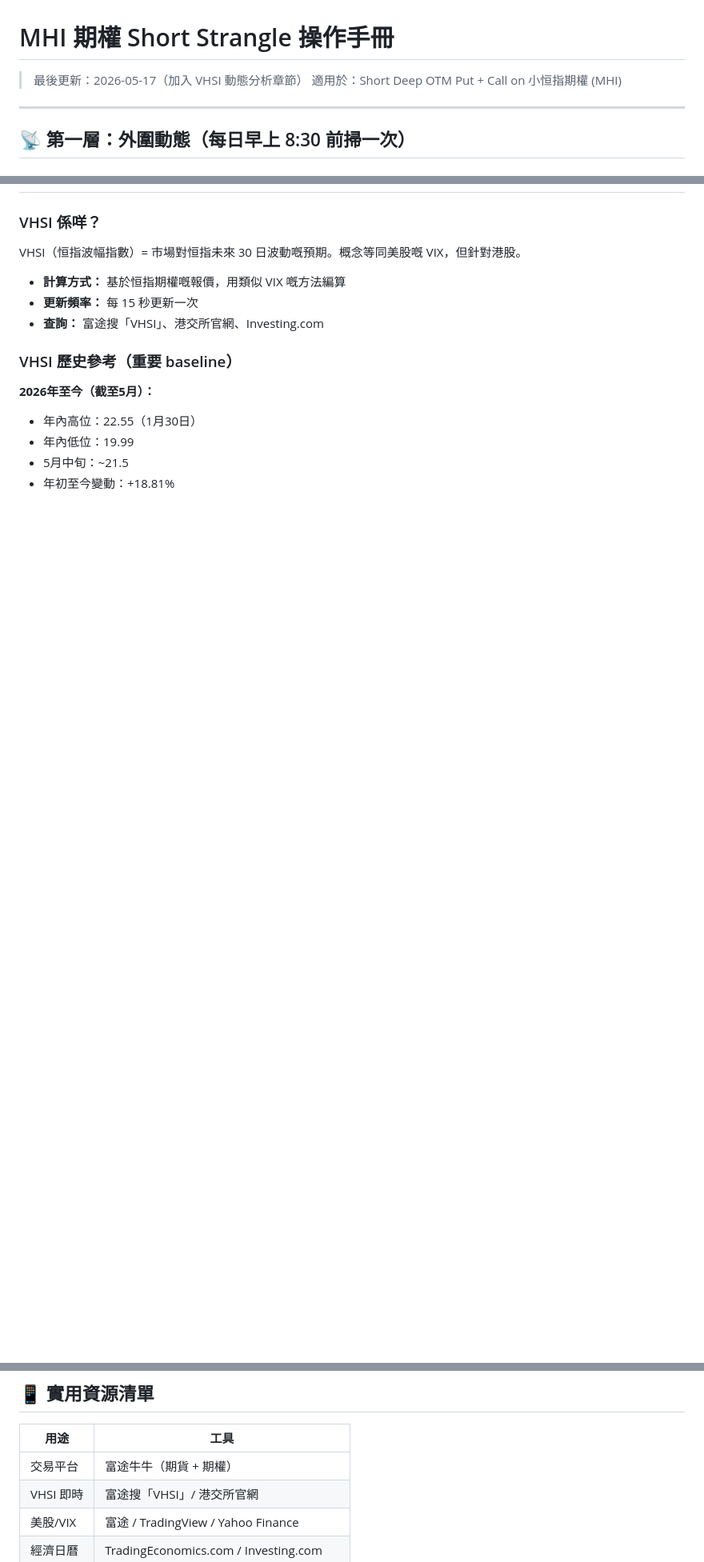
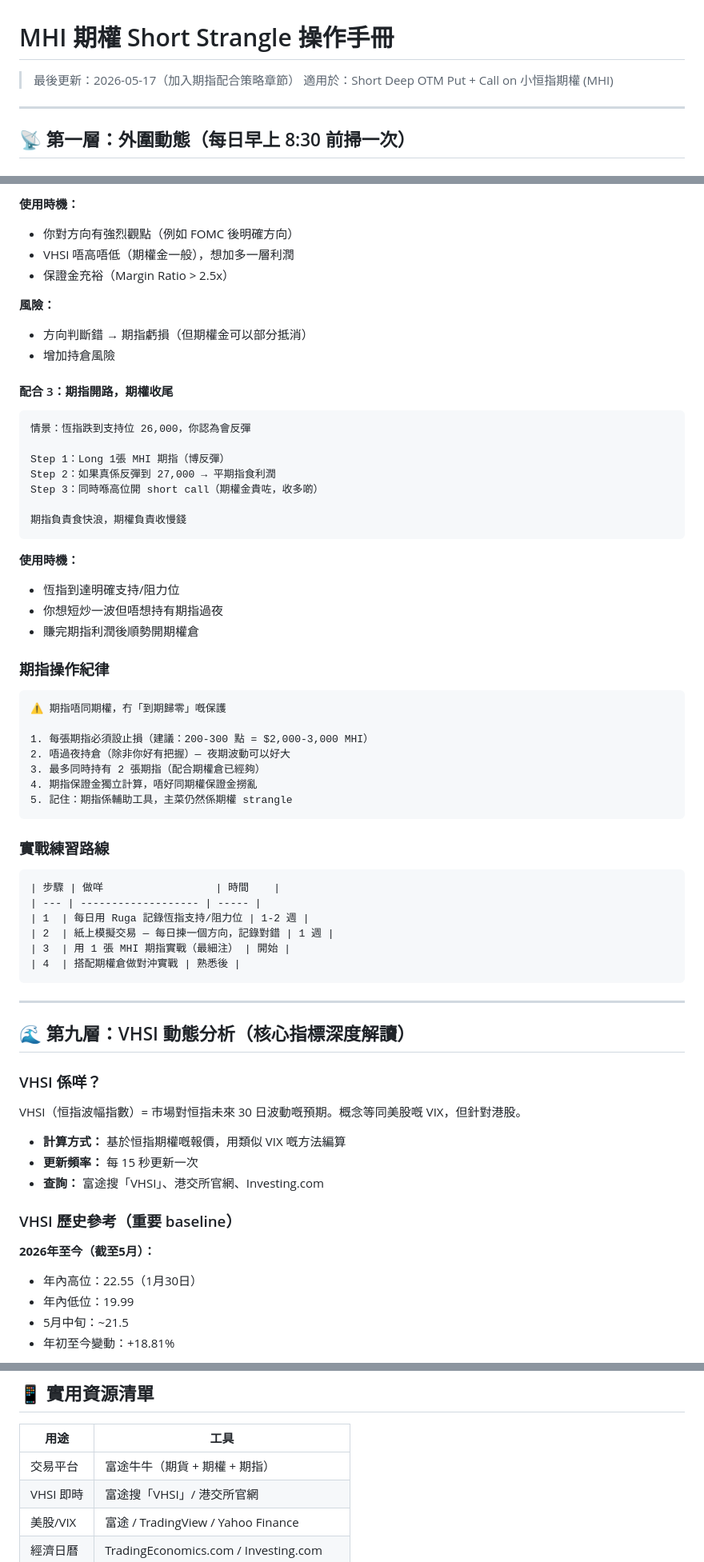
Before and after one commit to geewcong/geewong, a Markdown page: cxxviovxviia/mhi-options-playbook.md, 3 parts joined by grey strips. Shown at 80% size. Rendered like a GitHub page; blank space fills up the shorter version.

Commit message:
feat: 加入期指配合策略章節 (第八層)

````diff
--- a/cxxviovxviia/mhi-options-playbook.md
+++ b/cxxviovxviia/mhi-options-playbook.md
@@ -1,6 +1,6 @@
 # MHI 期權 Short Strangle 操作手冊
 
-> 最後更新：2026-05-17（加入 VHSI 動態分析章節）
+> 最後更新：2026-05-17（加入期指配合策略章節）
 > 適用於：Short Deep OTM Put + Call on 小恒指期權 (MHI)
 
 ---
@@ -318,3 +408,55 @@ VHSI > 20？
+**使用時機：**
+- 你對方向有強烈觀點（例如 FOMC 後明確方向）
+- VHSI 唔高唔低（期權金一般），想加多一層利潤
+- 保證金充裕（Margin Ratio > 2.5x）
+
+**風險：**
+- 方向判斷錯 → 期指虧損（但期權金可以部分抵消）
+- 增加持倉風險
+
+#### 配合 3：期指開路，期權收尾
+
+```
+情景：恆指跌到支持位 26,000，你認為會反彈
+
+Step 1：Long 1張 MHI 期指（博反彈）
+Step 2：如果真係反彈到 27,000 → 平期指食利潤
+Step 3：同時喺高位開 short call（期權金貴咗，收多啲）
+
+期指負責食快浪，期權負責收慢錢
+```
+
+**使用時機：**
+- 恆指到達明確支持/阻力位
+- 你想短炒一波但唔想持有期指過夜
+- 賺完期指利潤後順勢開期權倉
+
+### 期指操作紀律
+
+```
+⚠️ 期指唔同期權，冇「到期歸零」嘅保護
+
+1. 每張期指必須設止損（建議：200-300 點 = $2,000-3,000 MHI）
+2. 唔過夜持倉（除非你好有把握）— 夜期波動可以好大
+3. 最多同時持有 2 張期指（配合期權倉已經夠）
+4. 期指保證金獨立計算，唔好同期權保證金撈亂
+5. 記住：期指係輔助工具，主菜仍然係期權 strangle
+```
+
+### 實戰練習路線
+
+```
+| 步驟 | 做咩                  | 時間    |
+| --- | ------------------- | ----- |
+| 1  | 每日用 Ruga 記錄恆指支持/阻力位 | 1-2 週 |
+| 2  | 紙上模擬交易 — 每日揀一個方向，記錄對錯 | 1 週 |
+| 3  | 用 1 張 MHI 期指實戰（最細注） | 開始 |
+| 4  | 搭配期權倉做對沖實戰 | 熟悉後 |
+```
+
+---
+
+## 🌊 第九層：VHSI 動態分析（核心指標深度解讀）
 
 ### VHSI 係咩？
 
@@ -431,7 +573,7 @@ VHSI 單日飆升 > 20% → 通常係突發事件，等 2-3 日穩定先決定
 
 | 用途 | 工具 |
 |------|------|
-| 交易平台 | 富途牛牛（期貨 + 期權） |
+| 交易平台 | 富途牛牛（期貨 + 期權 + 期指） |
 | VHSI 即時 | 富途搜「VHSI」/ 港交所官網 |
 | 美股/VIX | 富途 / TradingView / Yahoo Finance |
 | 經濟日曆 | TradingEconomics.com / Investing.com |
````
Also changed, not shown: other parts of cxxviovxviia/mhi-options-playbook.md (+91 -1 lines).
